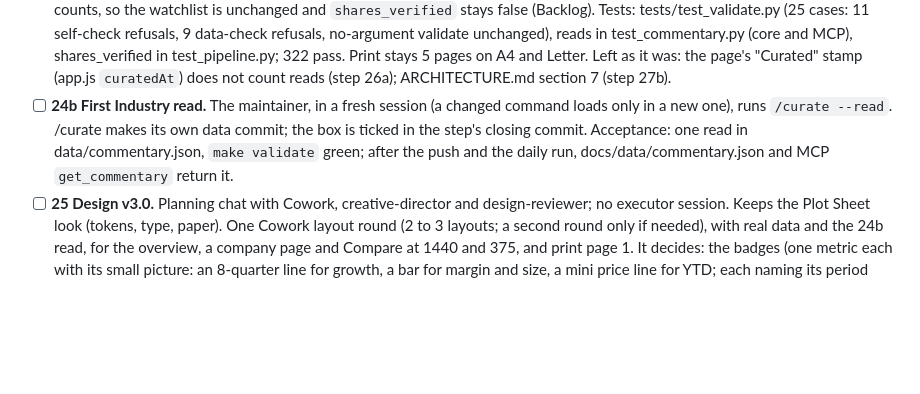
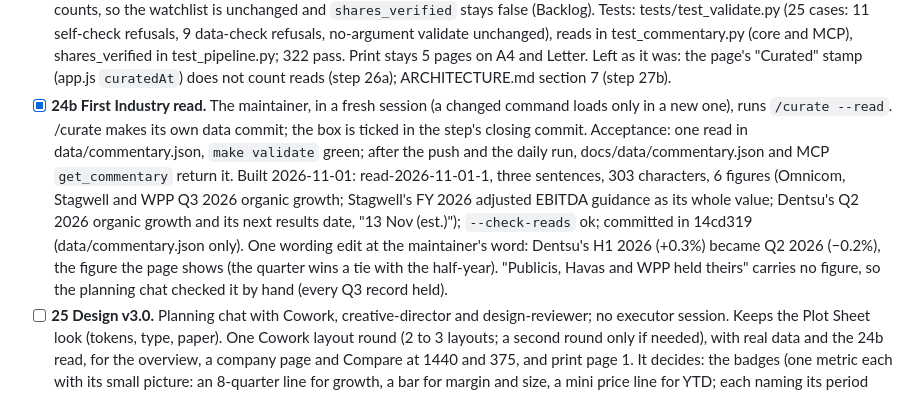
Before and after one commit to carsonstubstad/holdco-intel, a Markdown page: docs/PLAN.md, the part around the change. Rendered like a GitHub page; blank space fills up the shorter version.

Commit message:
plan: record step 24b first read
Co-Authored-By: Claude Opus 5.5 <noreply@anthropic.com>

```diff
--- a/docs/PLAN.md
+++ b/docs/PLAN.md
@@ -925,11 +925,18 @@ pipeline never calls an LLM (hard rule 2). Step prompts are in `prompts/v3.0/`.
   in test_pipeline.py; 322 pass. Print stays 5 pages on A4 and Letter. Left as it was: the
   page's "Curated" stamp (app.js `curatedAt`) does not count reads (step 26a); ARCHITECTURE.md
   section 7 (step 27b).
-- [ ] **24b First Industry read.** The maintainer, in a fresh session (a changed command loads
+- [x] **24b First Industry read.** The maintainer, in a fresh session (a changed command loads
   only in a new one), runs `/curate --read`. /curate makes its own data commit; the box is
   ticked in the step's closing commit. Acceptance: one read in data/commentary.json, `make
   validate` green; after the push and the daily run, docs/data/commentary.json and MCP
   `get_commentary` return it.
+  Built 2026-11-01: read-2026-11-01-1, three sentences, 303 characters, 6 figures (Omnicom,
+  Stagwell and WPP Q3 2026 organic growth; Stagwell's FY 2026 adjusted EBITDA guidance as its
+  whole value; Dentsu's Q2 2026 organic growth and its next results date, "13 Nov (est.)");
+  `--check-reads` ok; committed in 14cd319 (data/commentary.json only). One wording edit at the
+  maintainer's word: Dentsu's H1 2026 (+0.3%) became Q2 2026 (−0.2%), the figure the page shows
+  (the quarter wins a tie with the half-year). "Publicis, Havas and WPP held theirs" carries no
+  figure, so the planning chat checked it by hand (every Q3 record held).
 - [ ] **25 Design v3.0.** Planning chat with Cowork, creative-director and design-reviewer; no
   executor session. Keeps the Plot Sheet look (tokens, type, paper). One Cowork layout round
   (2 to 3 layouts; a second round only if needed), with real data and the 24b read, for the
```
